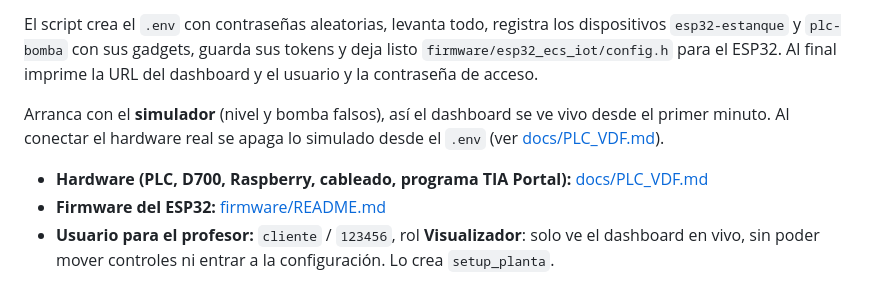
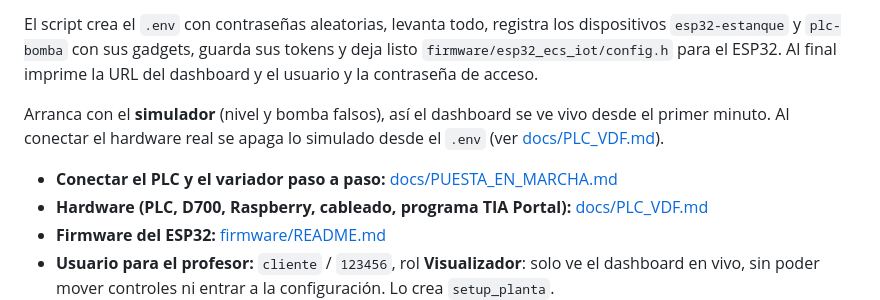
Before and after one commit to P3jelagarto/iot, a Markdown page: README.md, the part around the change. GitHub-like rendering.

Commit message:
Guía de puesta en marcha paso a paso para el PLC y el variador
Co-Authored-By: Claude Opus 5.5 <noreply@anthropic.com>
Claude-Session: https://claude.ai/code/session_01RJkeXcVCout7YrNVbT232E

```diff
--- a/README.md
+++ b/README.md
@@ -25,6 +25,7 @@ Arranca con el **simulador** (nivel y bomba falsos), así el dashboard se ve
 vivo desde el primer minuto. Al conectar el hardware real se apaga lo
 simulado desde el `.env` (ver [docs/PLC_VDF.md](docs/PLC_VDF.md)).
 
+- **Conectar el PLC y el variador paso a paso:** [docs/PUESTA_EN_MARCHA.md](docs/PUESTA_EN_MARCHA.md)
 - **Hardware (PLC, D700, Raspberry, cableado, programa TIA Portal):** [docs/PLC_VDF.md](docs/PLC_VDF.md)
 - **Firmware del ESP32:** [firmware/README.md](firmware/README.md)
 - **Usuario para el profesor:** `cliente` / `123456`, rol **Visualizador**:
```
Also changed, not shown: docs/PUESTA_EN_MARCHA.md (added, +271 -0 lines).
